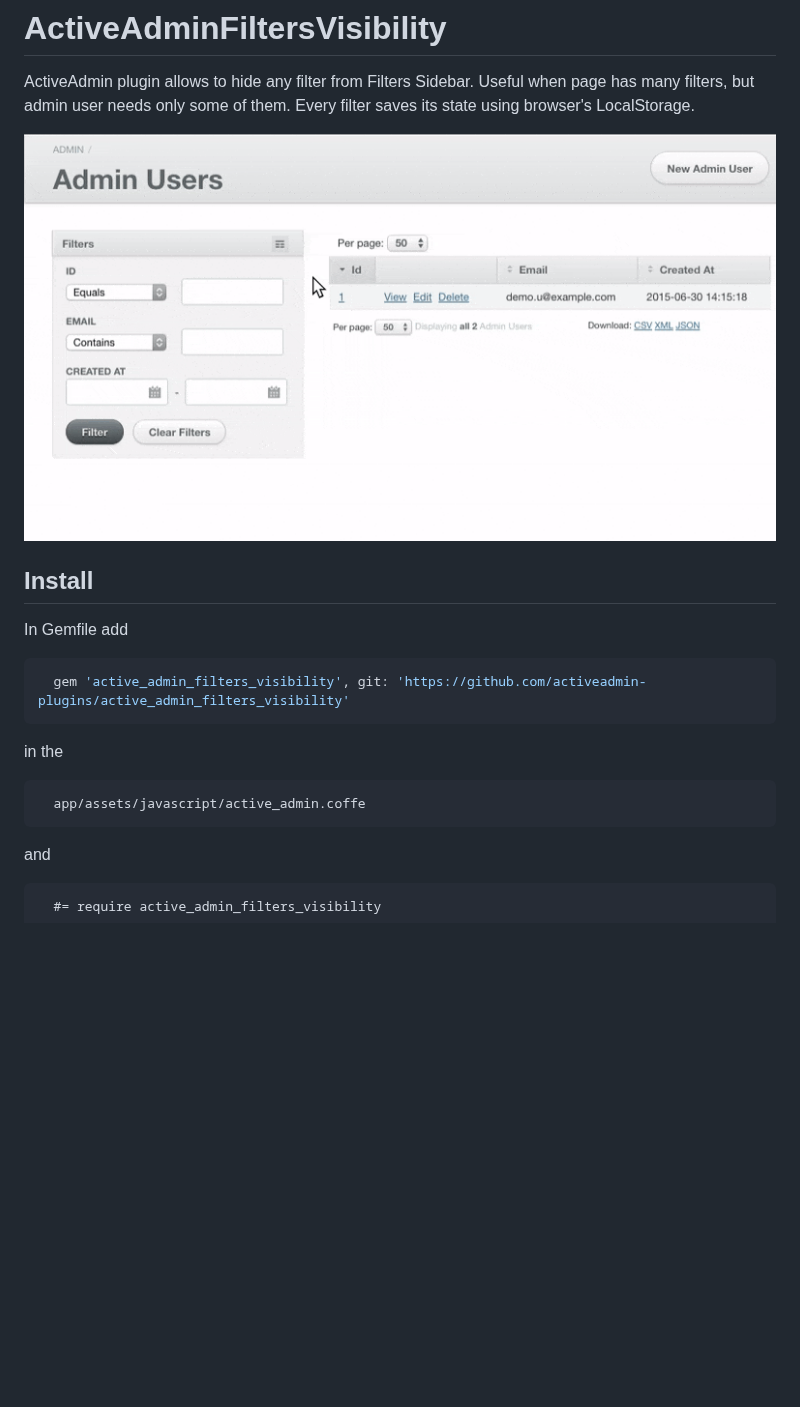
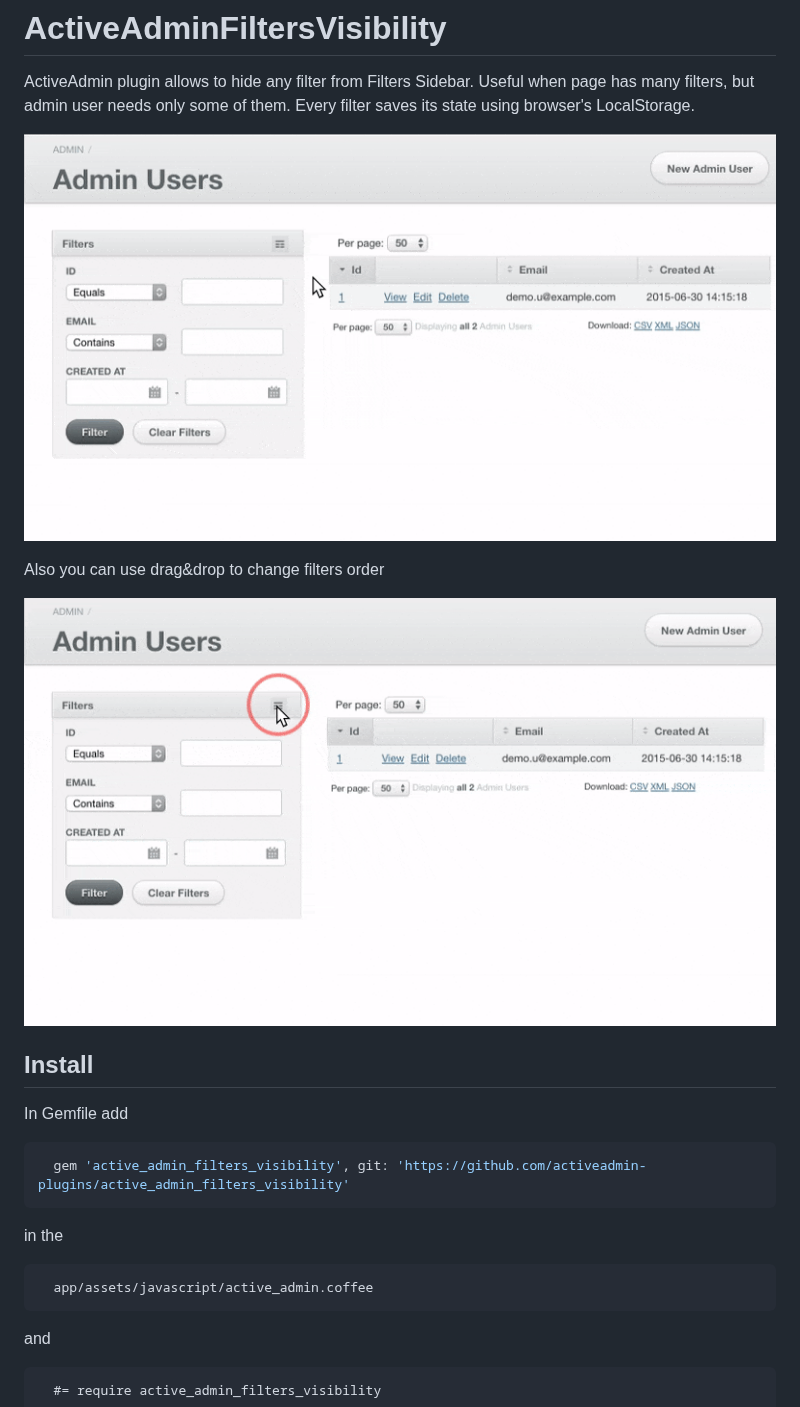
Before and after one commit to activeadmin-plugins/active_admin_filters_visibility, a Markdown page: README.md, the part around one of its changes. GitHub-like rendering; pictures changed too: screen/example_aa_filters_ordering.gif (added); blank space fills up the shorter version.

Commit message:
Allo to change filters order

````diff
--- a/README.md
+++ b/README.md
@@ -4,7 +4,11 @@ ActiveAdmin plugin allows to hide any filter from Filters Sidebar.
 Useful when page has many filters, but admin user needs only some of them.
 Every filter saves its state using browser's LocalStorage.
 
-![Demonstration](https://raw.githubusercontent.com/activeadmin-plugins/active_admin_filters_visibility/master/screen/example_aa_filters_visibility.gif "Example")
+![Demonstration](https://raw.githubusercontent.com/activeadmin-plugins/active_admin_filters_visibility/master/screen/example_aa_filters_visibility.gif "Visibility example")
+
+Also you can use drag&drop to change filters order
+
+![Demonstration](https://raw.githubusercontent.com/activeadmin-plugins/active_admin_filters_visibility/master/screen/example_aa_filters_ordering.gif "Ordering example")
 
 ## Install
 
@@ -16,7 +20,7 @@ In Gemfile add
 
 in the
 ```
-  app/assets/javascript/active_admin.coffe
+  app/assets/javascript/active_admin.coffee
 ```
 
 and
````
Also changed, not shown: other parts of README.md (+14 -3 lines), 2 other files.
